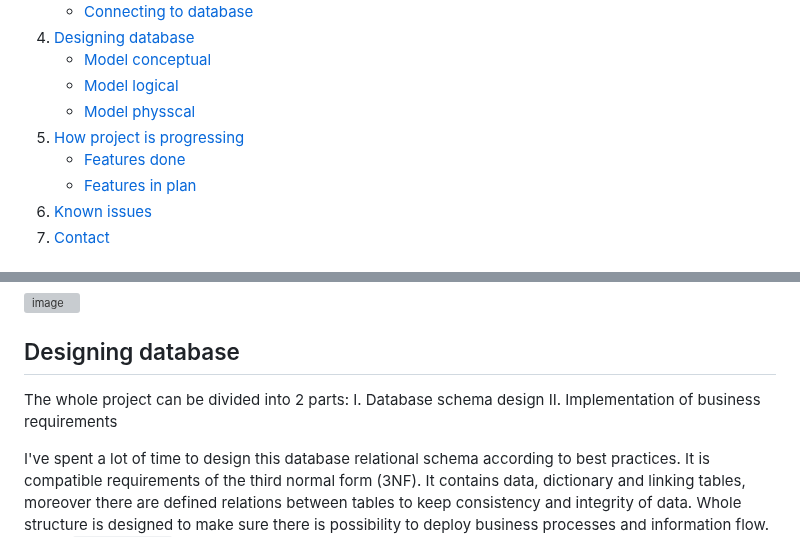
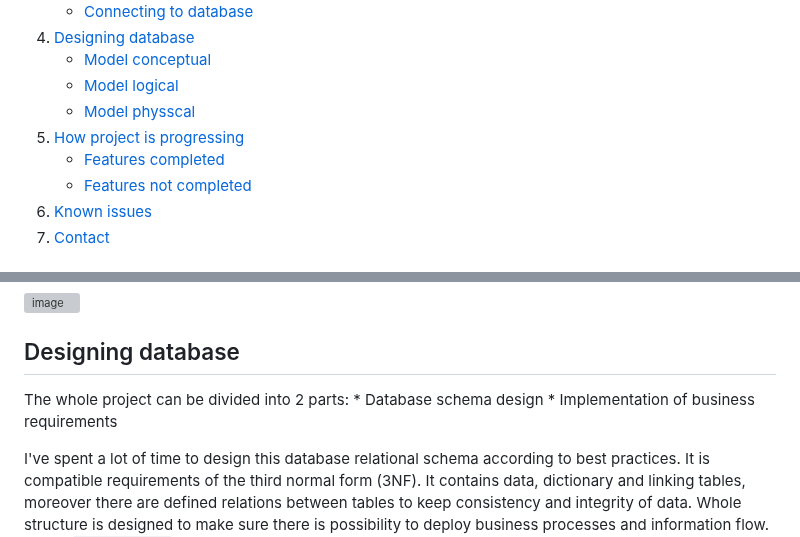
Before and after one commit to Martin8843/sql-pharmacy-project, a Markdown page: README.md, 2 parts joined by grey strips. GitHub-like rendering; grey boxes are pictures that could not be loaded.

```diff
--- a/README.md
+++ b/README.md
@@ -22,8 +22,8 @@
 	* [Model logical](https://github.com/Martin8843/Online_Pharmacy_Data_Base#Model-logical)
 	* [Model physscal](https://github.com/Martin8843/Online_Pharmacy_Data_Base#Model-physical)
 5. [How project is progressing](https://github.com/Martin8843/Online_Pharmacy_Data_Base#how-project-is-progressing)
-	* [Features done](https://github.com/Martin8843/Online_Pharmacy_Data_Basee#features)
-	* [Features in plan](https://github.com/Martin8843/Online_Pharmacy_Data_Basee#features)
+	* [Features completed](https://github.com/Martin8843/Online_Pharmacy_Data_Basee#features)
+	* [Features not completed](https://github.com/Martin8843/Online_Pharmacy_Data_Basee#features)
 6. [Known issues](https://github.com/Martin8843/Online_Pharmacy_Data_Base#known-issues)
 7. [Contact](https://github.com/Martin8843/Online_Pharmacy_Data_Base#contact)
 
@@ -98,8 +98,8 @@ If it's succeded then click Save to save the connection in the Connections pane,
 
 ## Designing database
 The whole project can be divided into 2 parts:
-I. Database schema design
-II. Implementation of business requirements
+	* Database schema design
+	* Implementation of business requirements
 
 I've spent a lot of time to design this database relational schema according to best practices. It is compatible requirements of the third normal form (3NF).
 It contains data, dictionary and linking tables, moreover there are defined relations between tables to keep consistency and integrity of data.
```
